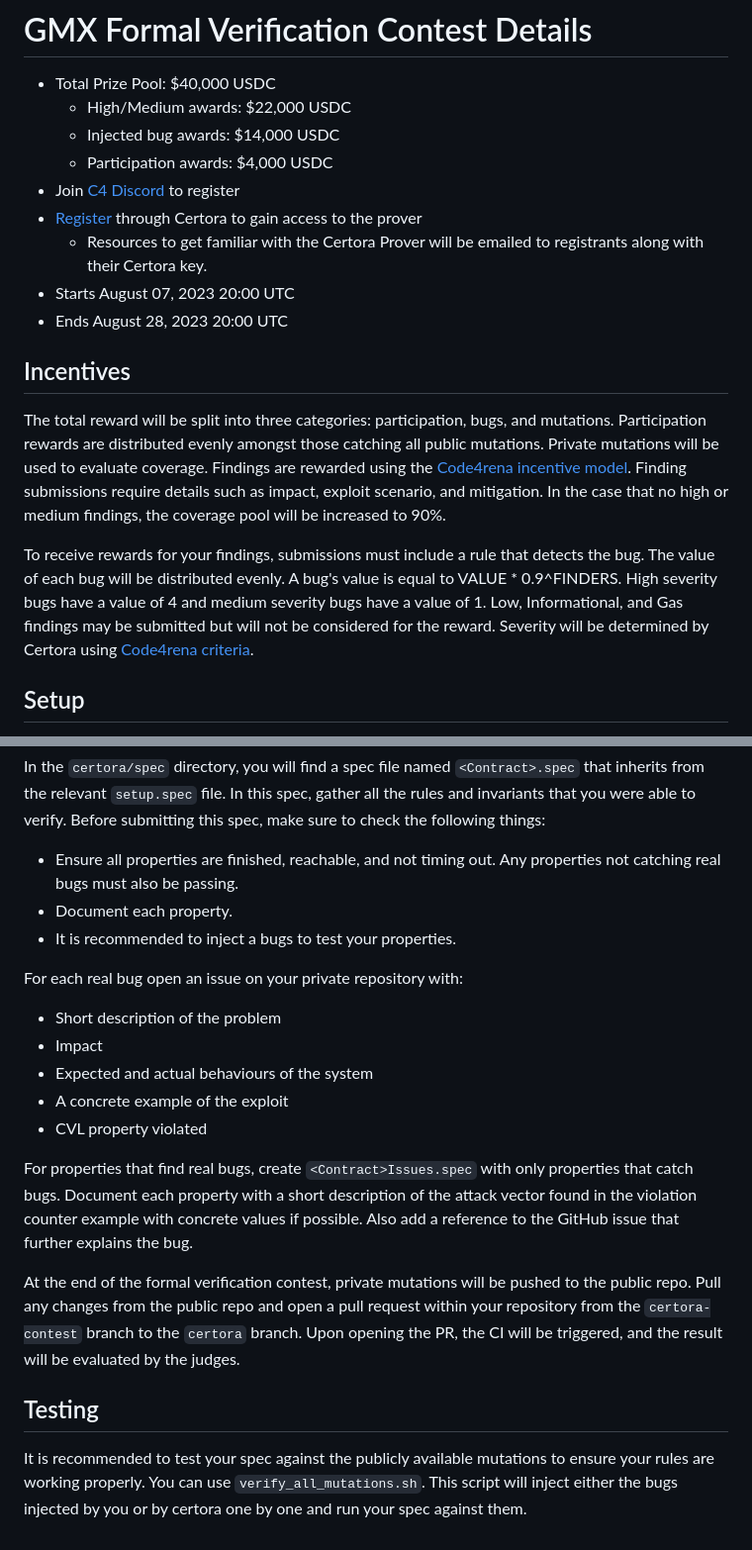
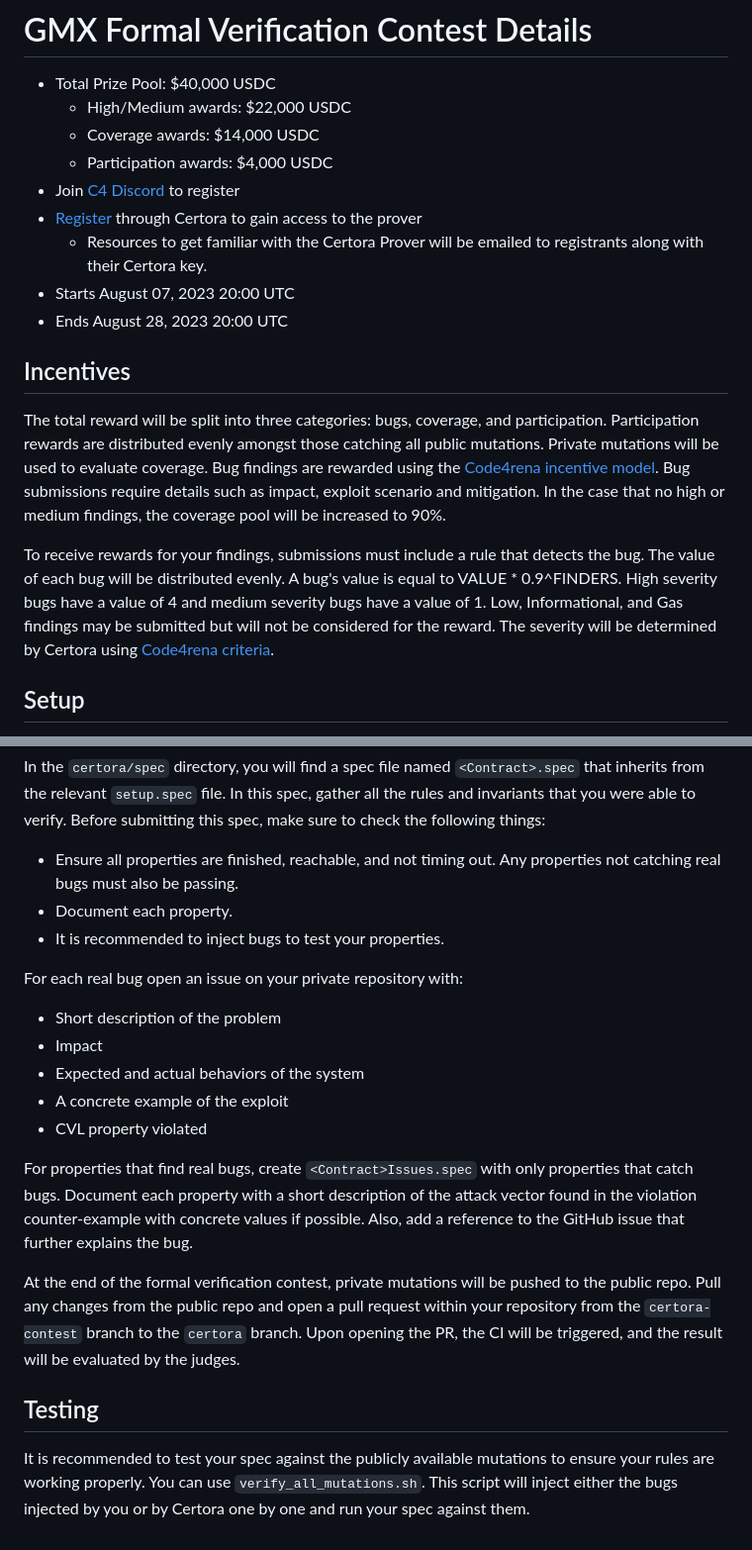
Before and after one commit to code-423n4/2023-08-gmx-fv, a Markdown page: README.md, 2 parts joined by grey strips. Shown: that part at 99% size. Drawn GitHub-style.

```diff
--- a/README.md
+++ b/README.md
@@ -1,7 +1,7 @@
 # GMX Formal Verification Contest Details
 - Total Prize Pool: $40,000 USDC
   - High/Medium awards: $22,000 USDC
-  - Injected bug awards: $14,000 USDC
+  - Coverage awards: $14,000 USDC
   - Participation awards: $4,000 USDC
 - Join [C4 Discord](https://discord.gg/code4rena) to register
 - [Register](https://docs.google.com/forms/d/e/1FAIpQLSf7rGov3q0A_UNmKckv-tzR5snLGibZWF9y9dhgXUBZRZ0EVw/viewform) through Certora to gain access to the prover
@@ -11,9 +11,9 @@
 
 ## Incentives
 
-The total reward will be split into three categories: participation, bugs, and mutations. Participation rewards are distributed evenly amongst those catching all public mutations. Private mutations will be used to evaluate coverage. Findings are rewarded using the [Code4rena incentive model](https://docs.code4rena.com/awarding/incentive-model-and-awards). Finding submissions require details such as impact, exploit scenario, and mitigation. In the case that no high or medium findings, the coverage pool will be increased to 90%.
+The total reward will be split into three categories: bugs, coverage, and participation. Participation rewards are distributed evenly amongst those catching all public mutations. Private mutations will be used to evaluate coverage. Bug findings are rewarded using the [Code4rena incentive model](https://docs.code4rena.com/awarding/incentive-model-and-awards). Bug submissions require details such as impact, exploit scenario and mitigation. In the case that no high or medium findings, the coverage pool will be increased to 90%.
 
-To receive rewards for your findings, submissions must include a rule that detects the bug. The value of each bug will be distributed evenly. A bug's value is equal to VALUE * 0.9^FINDERS. High severity bugs have a value of 4 and medium severity bugs have a value of 1. Low, Informational, and Gas findings may be submitted but will not be considered for the reward. Severity will be determined by Certora using [Code4rena criteria](https://code4rena.com/judging-criteria/).
+To receive rewards for your findings, submissions must include a rule that detects the bug. The value of each bug will be distributed evenly. A bug's value is equal to VALUE * 0.9^FINDERS. High severity bugs have a value of 4 and medium severity bugs have a value of 1. Low, Informational, and Gas findings may be submitted but will not be considered for the reward. The severity will be determined by Certora using [Code4rena criteria](https://code4rena.com/judging-criteria/).
 
 ## Setup
 
@@ -30,20 +30,20 @@ The `certora` directory that consists of 5 sub-directories - `harnesses`, `confs
 In the `certora/spec` directory, you will find a spec file named `<Contract>.spec` that inherits from the relevant `setup.spec` file. In this spec, gather all the rules and invariants that you were able to verify. Before submitting this spec, make sure to check the following things:
 * Ensure all properties are finished, reachable, and not timing out. Any properties not catching real bugs must also be passing.
 * Document each property.
-* It is recommended to inject a bugs to test your properties.
+* It is recommended to inject bugs to test your properties.
 
 For each real bug open an issue on your private repository with:
 * Short description of the problem
 * Impact
-* Expected and actual behaviours of the system
+* Expected and actual behaviors of the system
 * A concrete example of the exploit
 * CVL property violated
 
-For properties that find real bugs, create `<Contract>Issues.spec` with  only properties that catch bugs. Document each property with a short description of the attack vector found in the violation counter example with concrete values if possible. Also add a reference to the GitHub issue that further explains the bug.
+For properties that find real bugs, create `<Contract>Issues.spec` with  only properties that catch bugs. Document each property with a short description of the attack vector found in the violation counter-example with concrete values if possible. Also, add a reference to the GitHub issue that further explains the bug.
 
 At the end of the formal verification contest, private mutations will be pushed to the public repo. Pull any changes from the public repo and open a pull request within your repository from the `certora-contest` branch to the `certora` branch. Upon opening the PR, the CI will be triggered, and the result will be evaluated by the judges.
 
 
 ## Testing
 
-It is recommended to test your spec against the publicly available mutations to ensure your rules are working properly. You can use `verify_all_mutations.sh`. This script will inject either the bugs injected by you or by certora one by one and run your spec against them.
+It is recommended to test your spec against the publicly available mutations to ensure your rules are working properly. You can use `verify_all_mutations.sh`. This script will inject either the bugs injected by you or by Certora one by one and run your spec against them.
```
